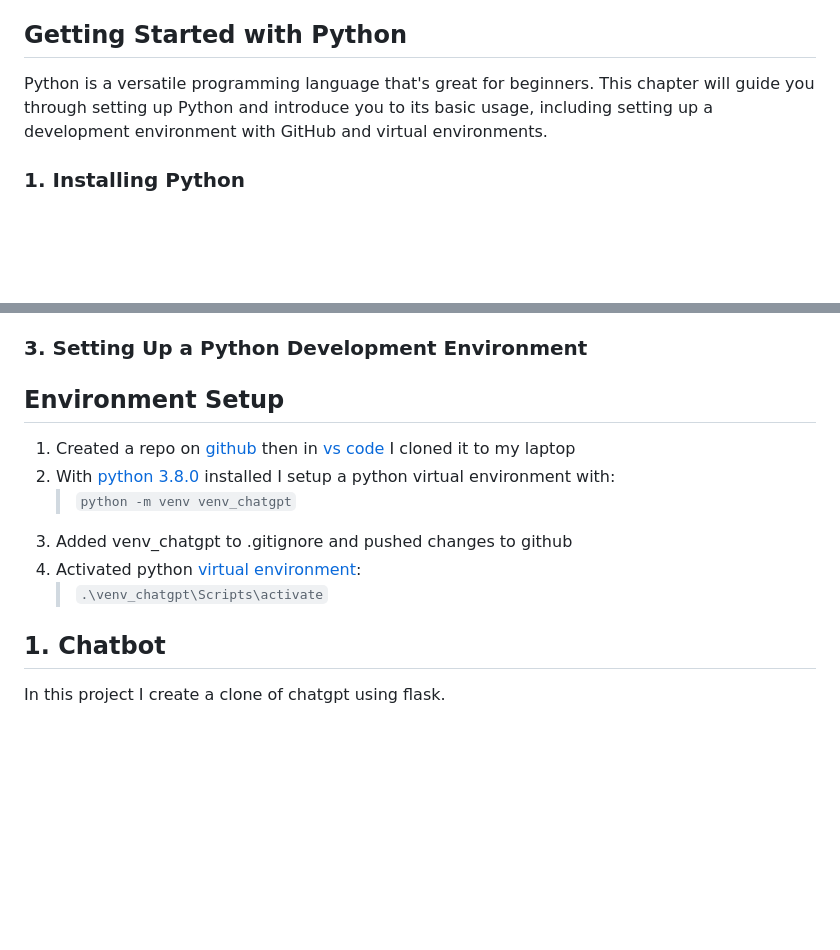
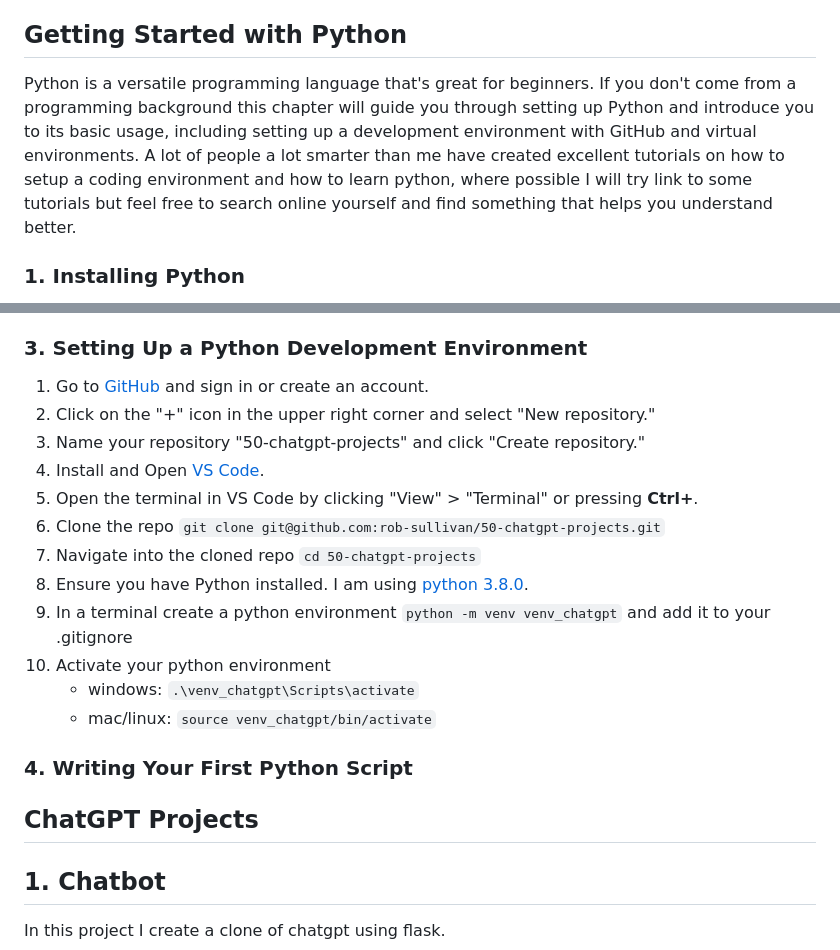
Before and after one commit to rob-sullivan/50-chatgpt-projects, a Markdown page: README.md, 2 parts joined by grey strips. GitHub-like rendering; blank space fills up the shorter version.

Commit message:
writing python tutorial

```diff
--- a/README.md
+++ b/README.md
@@ -4,7 +4,7 @@ Code for 50 ChatGPT projects. [Get an email when finished](https://forms.gle/296
 
 ## Getting Started with Python
 
-Python is a versatile programming language that's great for beginners. This chapter will guide you through setting up Python and introduce you to its basic usage, including setting up a development environment with GitHub and virtual environments.
+Python is a versatile programming language that's great for beginners. If you don't come from a programming background this chapter will guide you through setting up Python and introduce you to its basic usage, including setting up a development environment with GitHub and virtual environments. A lot of people a lot smarter than me have created excellent tutorials on how to setup a coding environment and how to learn python, where possible I will try link to some tutorials but feel free to search online yourself and find something that helps you understand better.
 
 ### 1. Installing Python
 
@@ -40,14 +40,22 @@ A code editor helps you write and manage your Python code efficiently. One of th
 
 ### 3. Setting Up a Python Development Environment
 
-## Environment Setup
+1. Go to [GitHub](https://github.com/) and sign in or create an account.
+2. Click on the "+" icon in the upper right corner and select "New repository."
+3. Name your repository "50-chatgpt-projects" and click "Create repository."
+4. Install and Open [VS Code](https://code.visualstudio.com/download).
+5. Open the terminal in VS Code by clicking "View" > "Terminal" or pressing **Ctrl+**.
+6. Clone the repo `git clone git@github.com:rob-sullivan/50-chatgpt-projects.git`
+7. Navigate into the cloned repo `cd 50-chatgpt-projects`
+8. Ensure you have Python installed. I am using [python 3.8.0](https://www.python.org/downloads/release/python-380/).
+9. In a terminal create a python environment `python -m venv venv_chatgpt` and add it to your .gitignore
+10. Activate your python environment
+    - windows: `.\venv_chatgpt\Scripts\activate`
+    - mac/linux: `source venv_chatgpt/bin/activate`
 
-1. Created a repo on [github](https://docs.github.com/en/repositories/creating-and-managing-repositories/cloning-a-repository) then in [vs code](https://code.visualstudio.com/download) I cloned it to my laptop
-2. With [python 3.8.0](https://www.python.org/downloads/release/python-380/) installed I setup a python virtual environment with:
-   > `python -m venv venv_chatgpt`
-3. Added venv_chatgpt to .gitignore and pushed changes to github
-4. Activated python [virtual environment](https://docs.python.org/3/library/venv.html):
-   > `.\venv_chatgpt\Scripts\activate`
+### 4. Writing Your First Python Script
+
+## ChatGPT Projects
 
 ## 1. Chatbot
 
```
